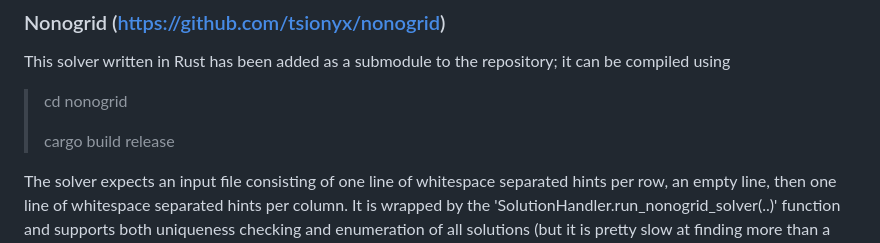
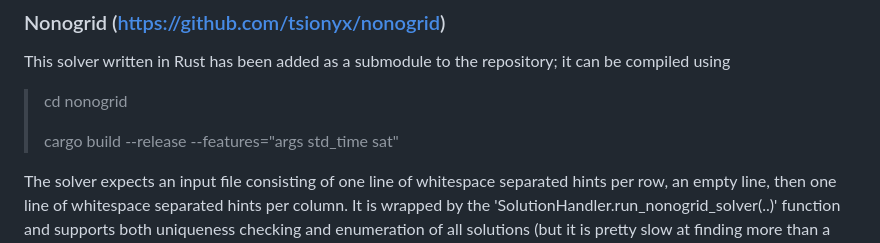
Before and after one commit to danioellay/gramcracker, a Markdown page: README.md, the part around the change. GitHub-like rendering.

```diff
--- a/README.md
+++ b/README.md
@@ -48,7 +48,7 @@ This solver written in Rust has been added as a submodule to the repository; it
 
 > cd nonogrid
 >
-> cargo build release
+> cargo build --release --features="args std_time sat"
 
 The solver expects an input file consisting of one line of whitespace separated hints per row, an empty line, then one line of whitespace separated hints per column.
 It is wrapped by the 'SolutionHandler.run_nonogrid_solver(..)' function and supports both uniqueness checking and enumeration of all solutions (but it is pretty slow at finding more than a handful of solutions).
```
